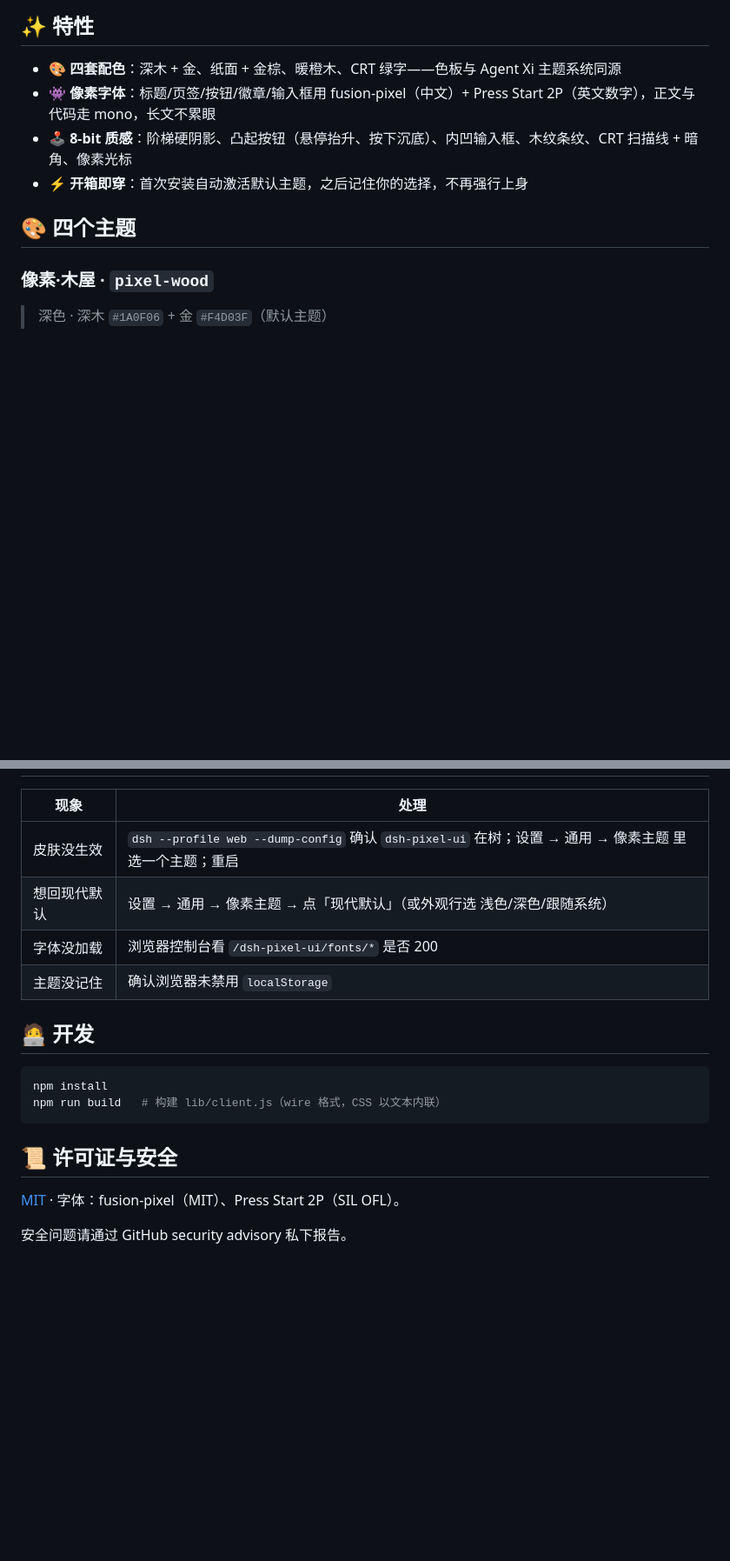
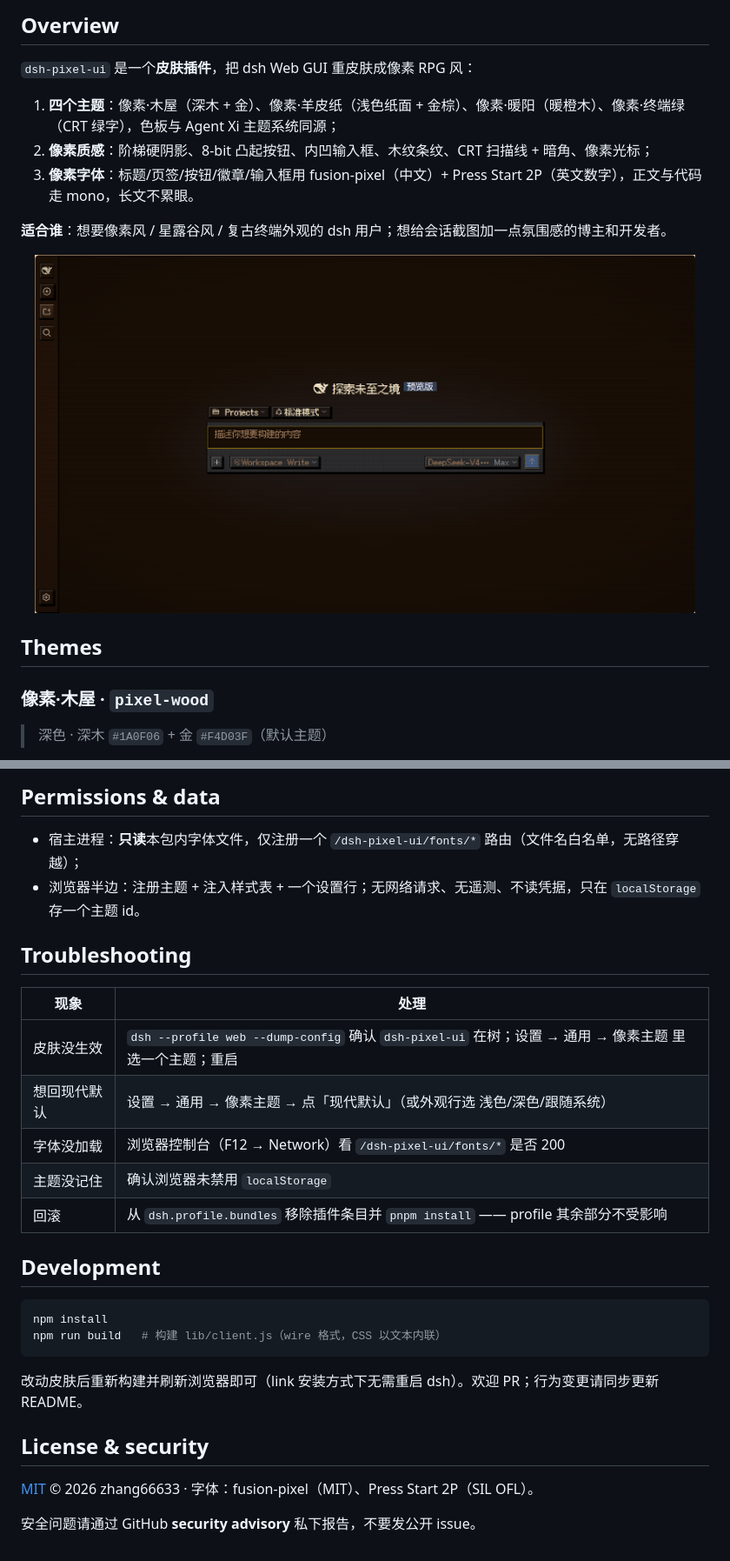
Before and after one commit to zhang66633/dsh-pixel-ui, a Markdown page: README.md, 2 parts joined by grey strips. Shown at 87% size. Rendered like a GitHub page; blank space fills up the shorter version.

````diff
--- a/README.md
+++ b/README.md
@@ -17,12 +11,19 @@
 
-## ✨ 特性
+## Overview
 
-- 🎨 **四套配色**：深木 + 金、纸面 + 金棕、暖橙木、CRT 绿字——色板与 Agent Xi 主题系统同源
-- 👾 **像素字体**：标题/页签/按钮/徽章/输入框用 fusion-pixel（中文）+ Press Start 2P（英文数字），正文与代码走 mono，长文不累眼
-- 🕹️ **8-bit 质感**：阶梯硬阴影、凸起按钮（悬停抬升、按下沉底）、内凹输入框、木纹条纹、CRT 扫描线 + 暗角、像素光标
-- ⚡ **开箱即穿**：首次安装自动激活默认主题，之后记住你的选择，不再强行上身
+`dsh-pixel-ui` 是一个**皮肤插件**，把 dsh Web GUI 重皮肤成像素 RPG 风：
 
-## 🎨 四个主题
+1. **四个主题**：像素·木屋（深木 + 金）、像素·羊皮纸（浅色纸面 + 金棕）、像素·暖阳（暖橙木）、像素·终端绿（CRT 绿字），色板与 Agent Xi 主题系统同源；
+2. **像素质感**：阶梯硬阴影、8-bit 凸起按钮、内凹输入框、木纹条纹、CRT 扫描线 + 暗角、像素光标；
+3. **像素字体**：标题/页签/按钮/徽章/输入框用 fusion-pixel（中文）+ Press Start 2P（英文数字），正文与代码走 mono，长文不累眼。
+
+**适合谁**：想要像素风 / 星露谷风 / 复古终端外观的 dsh 用户；想给会话截图加一点氛围感的博主和开发者。
+
+<p align="center">
+  <img src="./assets/screenshot-wood.png" alt="像素·木屋（默认主题）" width="760" />
+</p>
+
+## Themes
 
 ### 像素·木屋 · `pixel-wood`
 
@@ -113,20 +124,29 @@ dsh plugin --profile web add dsh-pixel-ui   # npm 发布后
+## Permissions & data
+
+- 宿主进程：**只读**本包内字体文件，仅注册一个 `/dsh-pixel-ui/fonts/*` 路由（文件名白名单，无路径穿越）；
+- 浏览器半边：注册主题 + 注入样式表 + 一个设置行；无网络请求、无遥测、不读凭据，只在 `localStorage` 存一个主题 id。
+
+## Troubleshooting
 
 | 现象 | 处理 |
 | --- | --- |
 | 皮肤没生效 | `dsh --profile web --dump-config` 确认 `dsh-pixel-ui` 在树；设置 → 通用 → 像素主题 里选一个主题；重启 |
 | 想回现代默认 | 设置 → 通用 → 像素主题 → 点「现代默认」（或外观行选 浅色/深色/跟随系统） |
-| 字体没加载 | 浏览器控制台看 `/dsh-pixel-ui/fonts/*` 是否 200 |
+| 字体没加载 | 浏览器控制台（F12 → Network）看 `/dsh-pixel-ui/fonts/*` 是否 200 |
 | 主题没记住 | 确认浏览器未禁用 `localStorage` |
+| 回滚 | 从 `dsh.profile.bundles` 移除插件条目并 `pnpm install` —— profile 其余部分不受影响 |
 
-## 🧑‍💻 开发
+## Development
 
 ```bash
 npm install
 npm run build   # 构建 lib/client.js（wire 格式，CSS 以文本内联）
 ```
 
-## 📜 许可证与安全
+改动皮肤后重新构建并刷新浏览器即可（link 安装方式下无需重启 dsh）。欢迎 PR；行为变更请同步更新 README。
 
-[MIT](./LICENSE) · 字体：fusion-pixel（MIT）、Press Start 2P（SIL OFL）。
+## License & security
 
-安全问题请通过 GitHub security advisory 私下报告。
+[MIT](./LICENSE) © 2026 zhang66633 · 字体：fusion-pixel（MIT）、Press Start 2P（SIL OFL）。
+
+安全问题请通过 GitHub **security advisory** 私下报告，不要发公开 issue。
````
Also changed, not shown: other parts of README.md (+55 -51 lines).
